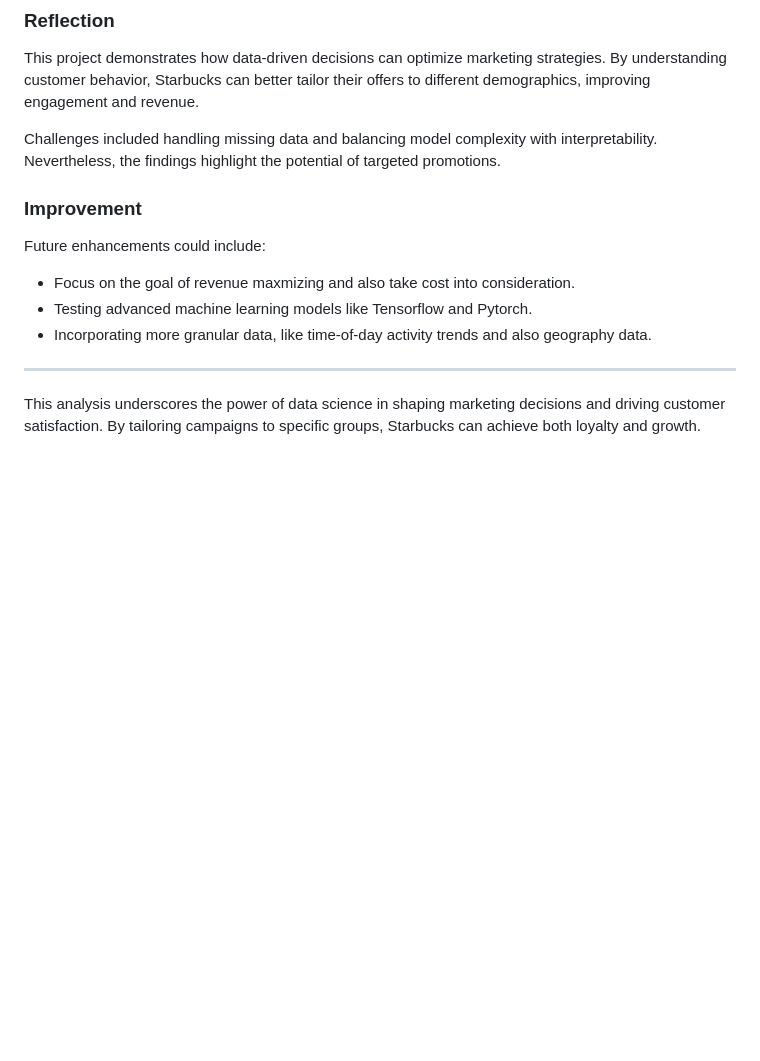
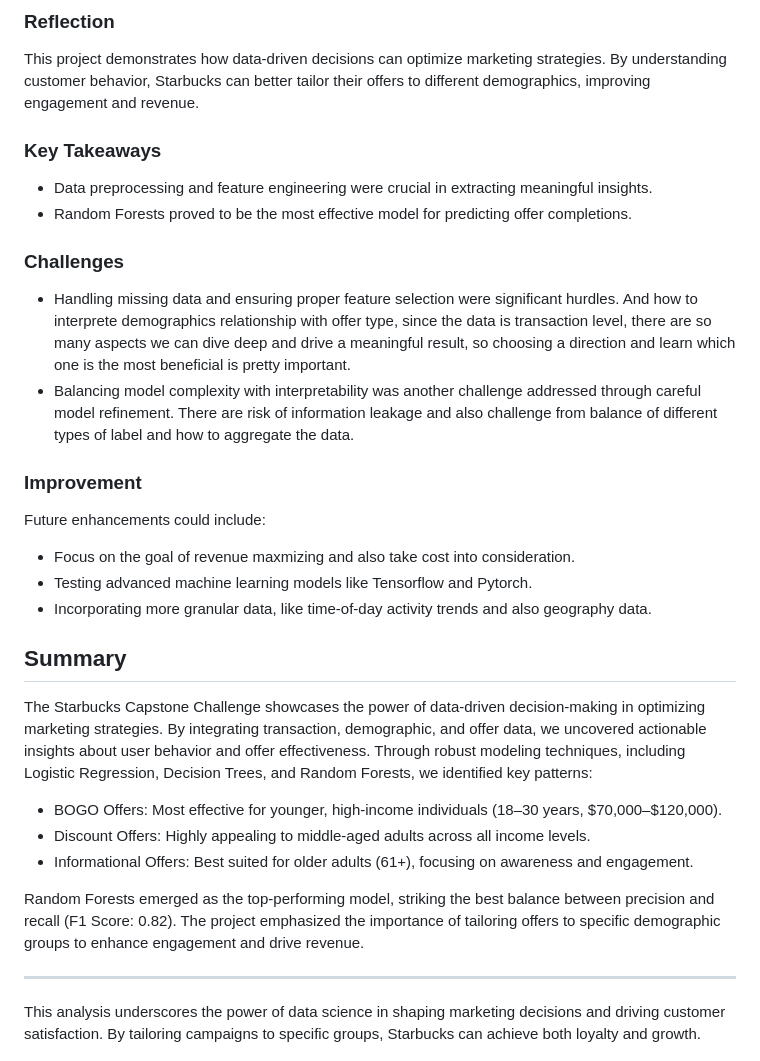
Before and after one commit to ZhangZhaoning/Udacity-Data-Scientist-Program, a Markdown page: Starbucks Capstone/BLOG.md, the part around one of its changes. GitHub-like rendering; blank space fills up the shorter version.

```diff
--- a/Starbucks Capstone/BLOG.md
+++ b/Starbucks Capstone/BLOG.md
@@ -164,7 +177,16 @@ The goal of the model is to output probabilities for each of the offer category,
 
 This project demonstrates how data-driven decisions can optimize marketing strategies. By understanding customer behavior, Starbucks can better tailor their offers to different demographics, improving engagement and revenue.
 
-Challenges included handling missing data and balancing model complexity with interpretability. Nevertheless, the findings highlight the potential of targeted promotions.
+
+### Key Takeaways
+
+- Data preprocessing and feature engineering were crucial in extracting meaningful insights.
+- Random Forests proved to be the most effective model for predicting offer completions.
+
+### Challenges
+
+- Handling missing data and ensuring proper feature selection were significant hurdles. And how to interprete demographics relationship with offer type, since the data is transaction level, there are so many aspects we can dive deep and drive a meaningful result, so choosing a direction and learn which one is the most beneficial is pretty important.
+- Balancing model complexity with interpretability was another challenge addressed through careful model refinement. There are risk of information leakage and also challenge from balance of different types of label and how to aggregate the data.
 
 ### Improvement
 
@@ -173,6 +195,15 @@ Future enhancements could include:
 - Testing advanced machine learning models like Tensorflow and Pytorch.
 - Incorporating more granular data, like time-of-day activity trends and also geography data.
 
+## Summary
+
+The Starbucks Capstone Challenge showcases the power of data-driven decision-making in optimizing marketing strategies. By integrating transaction, demographic, and offer data, we uncovered actionable insights about user behavior and offer effectiveness. Through robust modeling techniques, including Logistic Regression, Decision Trees, and Random Forests, we identified key patterns:
+- BOGO Offers: Most effective for younger, high-income individuals (18–30 years, $70,000–$120,000).
+- Discount Offers: Highly appealing to middle-aged adults across all income levels.
+- Informational Offers: Best suited for older adults (61+), focusing on awareness and engagement.
+
+Random Forests emerged as the top-performing model, striking the best balance between precision and recall (F1 Score: 0.82). The project emphasized the importance of tailoring offers to specific demographic groups to enhance engagement and drive revenue.
+
 ---
 
 This analysis underscores the power of data science in shaping marketing decisions and driving customer satisfaction. By tailoring campaigns to specific groups, Starbucks can achieve both loyalty and growth.
```
Also changed, not shown: other parts of Starbucks Capstone/BLOG.md (+25 -12 lines).
